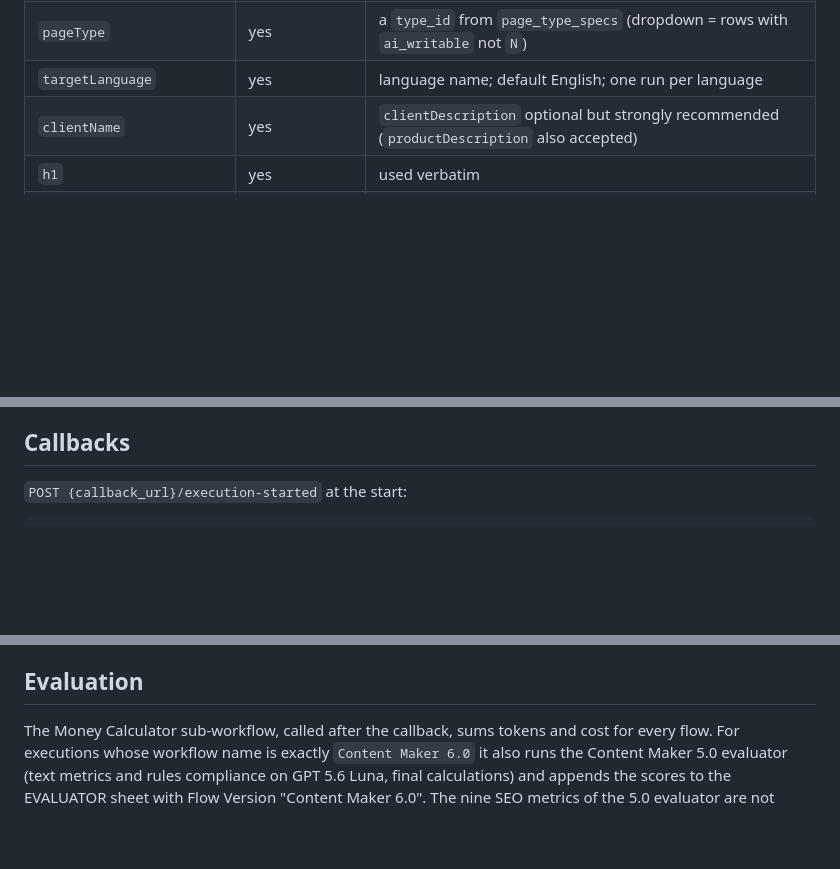
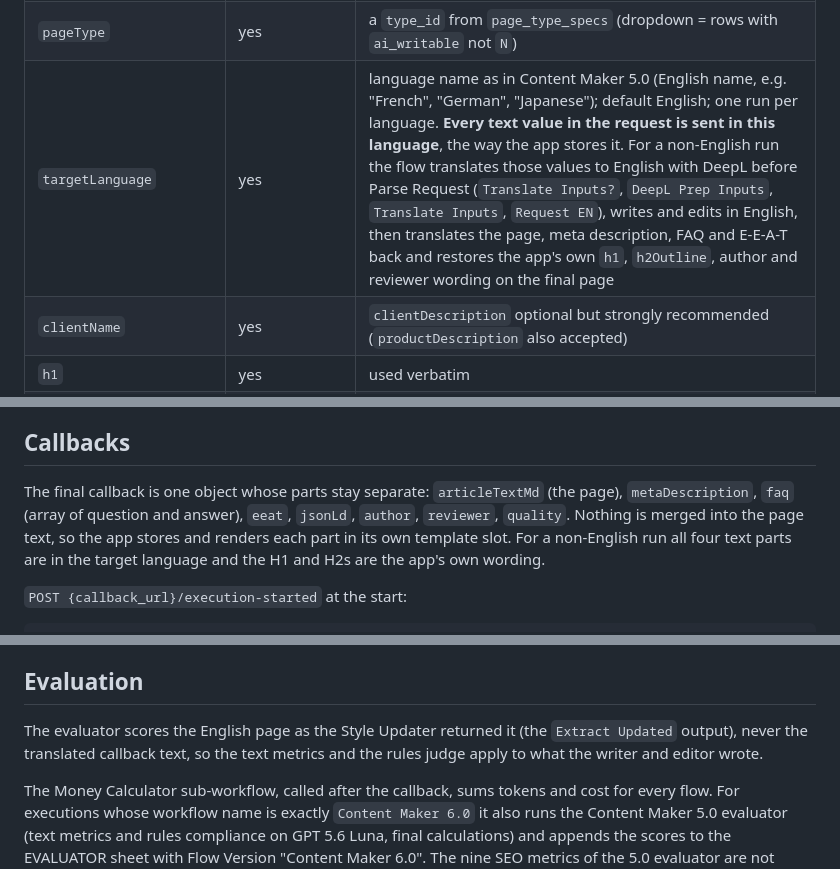
Before and after one commit to andrii-dolinskyi/nlp-metrics-service, a Markdown page: docs/content-maker-6-webhook.md, 3 parts joined by grey strips. Drawn GitHub-style; blank space fills up the shorter version.

```diff
--- a/docs/content-maker-6-webhook.md
+++ b/docs/content-maker-6-webhook.md
@@ -63,7 +63,7 @@ One request writes one page in one language. Everything about the page comes fro
 |---|---|---|
 | `taskId`, `brandId`, `userId`, `callback_url` | yes | as in Content Maker 5.0 (`callbackUrl` also accepted) |
 | `pageType` | yes | a `type_id` from `page_type_specs` (dropdown = rows with `ai_writable` not `N`) |
-| `targetLanguage` | yes | language name; default English; one run per language |
+| `targetLanguage` | yes | language name as in Content Maker 5.0 (English name, e.g. "French", "German", "Japanese"); default English; one run per language. **Every text value in the request is sent in this language**, the way the app stores it. For a non-English run the flow translates those values to English with DeepL before Parse Request (`Translate Inputs?`, `DeepL Prep Inputs`, `Translate Inputs`, `Request EN`), writes and edits in English, then translates the page, meta description, FAQ and E-E-A-T back and restores the app's own `h1`, `h2Outline`, author and reviewer wording on the final page |
 | `clientName` | yes | `clientDescription` optional but strongly recommended (`productDescription` also accepted) |
 | `h1` | yes | used verbatim |
 | `slugPath` | no | the page's own path; echoed as `slug` and used for canonical and breadcrumb; derived from the H1 when empty |
@@ -84,6 +84,8 @@ Families `offer`, `proof`, `entity`, `local`, `catalogue`, `evaluation` and `too
 The smallest valid request is `pageType`, `clientName`, `callback_url`, `h1`, `h2Outline` and `author.name` (plus `facts` for the families above). No page type needs structured data for its schema beyond the author: every JSON-LD block is built from the request, the page, the FAQ and the author or reviewer objects. Page types whose schema needed client data (events, jobs, products, listings, vehicles, recipes, videos, podcasts, courses, datasets, infographics, rooms, tours, menus, app listings) were removed from the catalogue on 2026-09-21; it now has 128 types. Fields that were accepted earlier and are now ignored: `internalLinks`, per-heading `format`. Nothing else is required from the user.
 
 ## Callbacks
+
+The final callback is one object whose parts stay separate: `articleTextMd` (the page), `metaDescription`, `faq` (array of question and answer), `eeat`, `jsonLd`, `author`, `reviewer`, `quality`. Nothing is merged into the page text, so the app stores and renders each part in its own template slot. For a non-English run all four text parts are in the target language and the H1 and H2s are the app's own wording.
 
 `POST {callback_url}/execution-started` at the start:
 
@@ -154,6 +156,8 @@ The Generation - Report Progress sub-workflow is called inline on the main chain
 
 ## Evaluation
 
+The evaluator scores the English page as the Style Updater returned it (the `Extract Updated` output), never the translated callback text, so the text metrics and the rules judge apply to what the writer and editor wrote.
+
 The Money Calculator sub-workflow, called after the callback, sums tokens and cost for every flow. For executions whose workflow name is exactly `Content Maker 6.0` it also runs the Content Maker 5.0 evaluator (text metrics and rules compliance on GPT 5.6 Luna, final calculations) and appends the scores to the EVALUATOR sheet with Flow Version "Content Maker 6.0". The nine SEO metrics of the 5.0 evaluator are not calculated any more: their sheet columns are filled with N/A, and violation density and quality score come from text metrics (25 percent, tolerance 24 failed checks per 1,000 words) and rules (75 percent, tolerance 70 weighted points per 1,000 words). The bigram and trigram repeat limits are per 1,000 words. The tense-shift check deliberately requires more than 17 shifts, to break flat single-tense text.
 
 ## Helper workflows (test only)
```
Also changed, not shown: docs/page-maker-architecture.md (+4 -1 lines).
